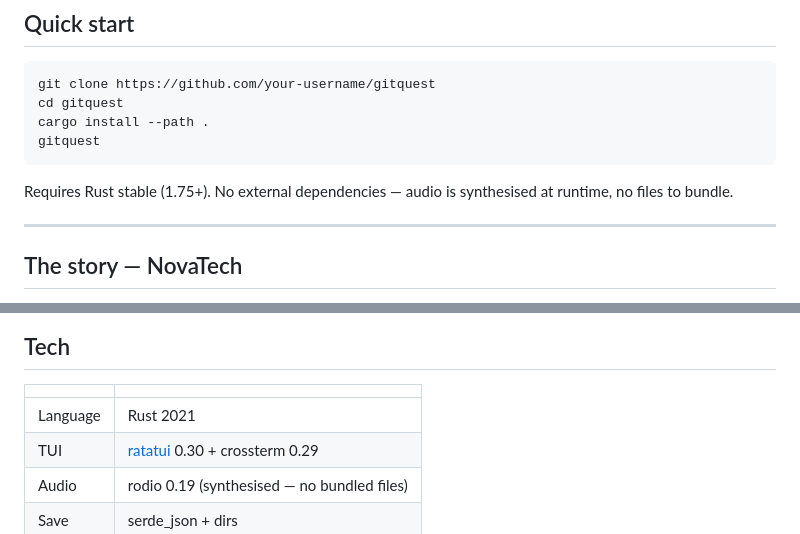
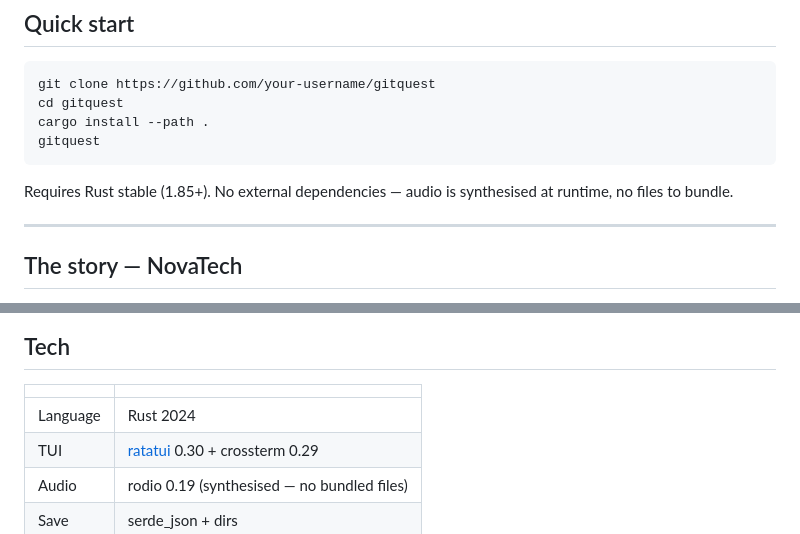
Before and after one commit to iamthesvn/Gitquest, a Markdown page: README.md, 2 parts joined by grey strips. GitHub-like rendering.

Commit message:
docs: update README to reflect Rust 2024 edition

````diff
--- a/README.md
+++ b/README.md
@@ -26,7 +26,7 @@ cargo install --path .
 gitquest
 ```
 
-Requires Rust stable (1.75+). No external dependencies — audio is synthesised at runtime, no files to bundle.
+Requires Rust stable (1.85+). No external dependencies — audio is synthesised at runtime, no files to bundle.
 
 ---
 
@@ -159,7 +159,7 @@ Each hint used costs a small XP penalty. You always earn at least 25% of the bas
 
 | | |
 |---|---|
-| Language | Rust 2021 |
+| Language | Rust 2024 |
 | TUI | [ratatui](https://github.com/ratatui/ratatui) 0.30 + crossterm 0.29 |
 | Audio | rodio 0.19 (synthesised — no bundled files) |
 | Save | serde_json + dirs |
````
